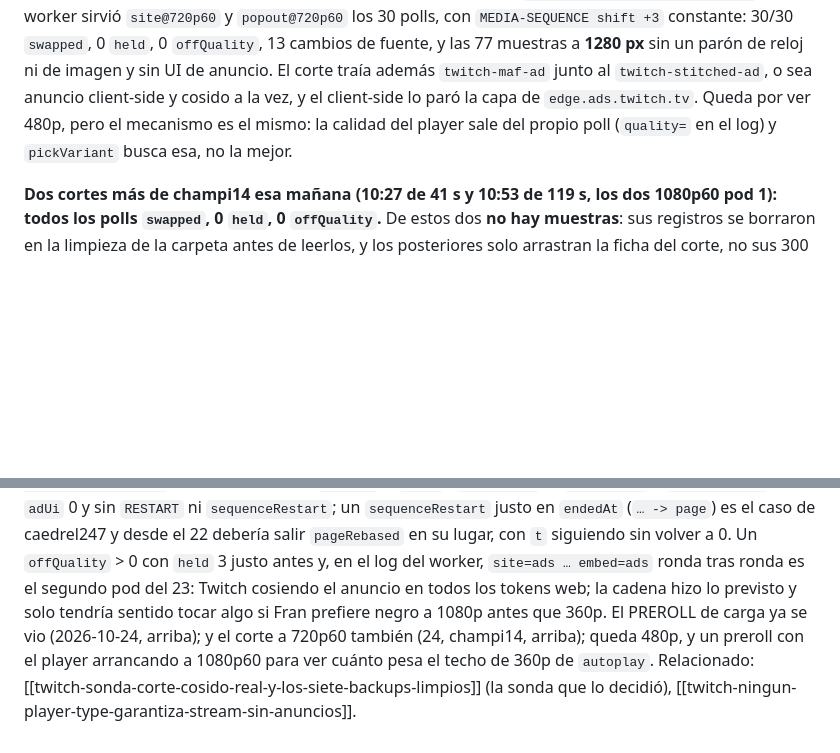
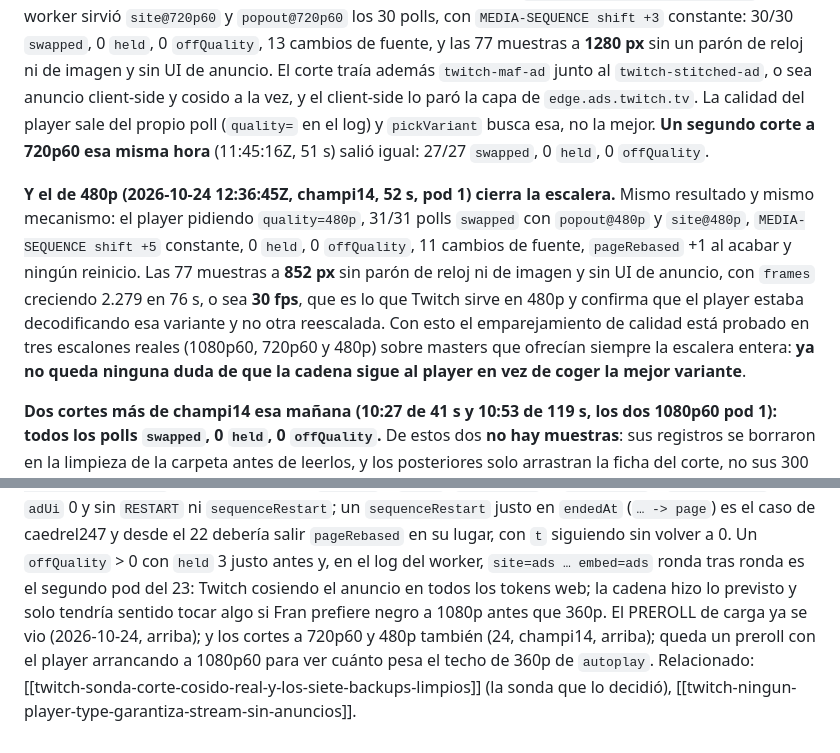
Before and after one commit to getFran/AdBlock, a Markdown page: .claude/memory/twitch-intercambio-verificado-primer-midroll-real.md, 2 parts joined by grey strips. Rendered like a GitHub page; blank space fills up the shorter version.

Commit message:
Docs: the 480p break closes the quality ladder
Two more breaks on champi14. A second one at 720p60 (11:45, 51 s, 27 of 27
polls swapped) and the 480p one that was missing (12:36, 52 s): 31 of 31
swapped on popout@480p and site@480p with a constant +5 sequence shift, no
held, no off-quality, a +1 rebase at the end and no restart. All 77 samples
at 852 px with no clock or picture stall and no ad UI, and frames growing
2279 over 76 s, which is 30 fps, the rate Twitch serves 480p at: the player
was decoding that variant, not a rescaled one.

Quality matching is now proven at three real rungs, 1080p60, 720p60 and
480p, against masters that always offered the whole ladder. The chain
follows the player instead of taking the best variant.

Co-Authored-By: Claude Opus 5 <noreply@anthropic.com>

```diff
--- a/.claude/memory/twitch-intercambio-verificado-primer-midroll-real.md
+++ b/.claude/memory/twitch-intercambio-verificado-primer-midroll-real.md
@@ -189,8 +189,18 @@ backups ofrecían la escalera entera (`1080p60/720p60/480p/360p/160p`) y el work
 `popout@720p60` los 30 polls, con `MEDIA-SEQUENCE shift +3` constante: 30/30 `swapped`, 0 `held`, 0 `offQuality`, 13
 cambios de fuente, y las 77 muestras a **1280 px** sin un parón de reloj ni de imagen y sin UI de anuncio. El corte
 traía además `twitch-maf-ad` junto al `twitch-stitched-ad`, o sea anuncio client-side y cosido a la vez, y el
-client-side lo paró la capa de `edge.ads.twitch.tv`. Queda por ver 480p, pero el mecanismo es el mismo: la calidad
-del player sale del propio poll (`quality=` en el log) y `pickVariant` busca esa, no la mejor.
+client-side lo paró la capa de `edge.ads.twitch.tv`. La calidad del player sale del propio poll (`quality=` en el log) y
+`pickVariant` busca esa, no la mejor. **Un segundo corte a 720p60 esa misma hora** (11:45:16Z, 51 s) salió igual:
+27/27 `swapped`, 0 `held`, 0 `offQuality`.
+
+**Y el de 480p (2026-10-24 12:36:45Z, champi14, 52 s, pod 1) cierra la escalera.** Mismo resultado y mismo
+mecanismo: el player pidiendo `quality=480p`, 31/31 polls `swapped` con `popout@480p` y `site@480p`,
+`MEDIA-SEQUENCE shift +5` constante, 0 `held`, 0 `offQuality`, 11 cambios de fuente, `pageRebased` +1 al acabar y
+ningún reinicio. Las 77 muestras a **852 px** sin parón de reloj ni de imagen y sin UI de anuncio, con `frames`
+creciendo 2.279 en 76 s, o sea **30 fps**, que es lo que Twitch sirve en 480p y confirma que el player estaba
+decodificando esa variante y no otra reescalada. Con esto el emparejamiento de calidad está probado en tres
+escalones reales (1080p60, 720p60 y 480p) sobre masters que ofrecían siempre la escalera entera: **ya no queda
+ninguna duda de que la cadena sigue al player en vez de coger la mejor variante**.
 
 **Dos cortes más de champi14 esa mañana (10:27 de 41 s y 10:53 de 119 s, los dos 1080p60 pod 1): todos los polls
 `swapped`, 0 `held`, 0 `offQuality`.** De estos dos **no hay muestras**: sus registros se borraron en la limpieza de
@@ -230,8 +240,8 @@ fichero no significa fallo, significa que hubo corte. Con un lote nuevo de regis
 (`… -> page`) es el caso de caedrel247 y desde el 22 debería salir `pageRebased` en su lugar, con `t` siguiendo
 sin volver a 0. Un `offQuality` > 0 con `held` 3 justo antes y, en el log del worker, `site=ads … embed=ads` ronda
 tras ronda es el segundo pod del 23: Twitch cosiendo el anuncio en todos los tokens web; la cadena hizo lo previsto
-y solo tendría sentido tocar algo si Fran prefiere negro a 1080p antes que 360p. El PREROLL de carga ya se vio (2026-10-24, arriba); y el corte a 720p60 también (24, champi14, arriba); queda
-480p, y un preroll con el player arrancando a 1080p60 para ver cuánto pesa el techo de 360p
+y solo tendría sentido tocar algo si Fran prefiere negro a 1080p antes que 360p. El PREROLL de carga ya se vio (2026-10-24, arriba); y los cortes a 720p60 y 480p también (24, champi14, arriba); queda
+un preroll con el player arrancando a 1080p60 para ver cuánto pesa el techo de 360p
 de `autoplay`. Relacionado:
 [[twitch-sonda-corte-cosido-real-y-los-siete-backups-limpios]] (la sonda que lo decidió),
 [[twitch-ningun-player-type-garantiza-stream-sin-anuncios]].
```
Also changed, not shown: other parts of .claude/memory/twitch-intercambio-verificado-primer-midroll-real.md (+1 -1 lines), .claude/memory/MEMORY.md (+1 -1 lines), CLAUDE.md (+3 -1 lines).
